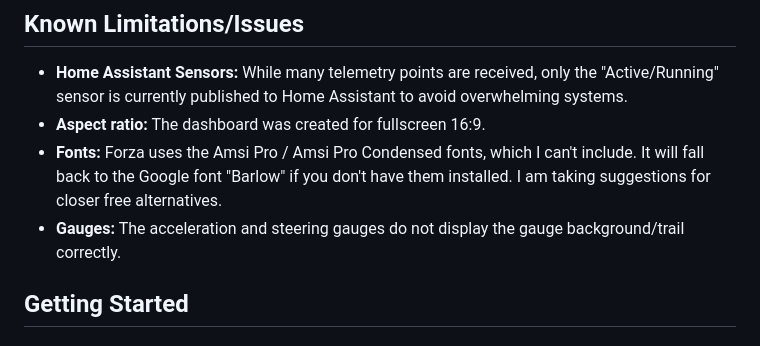
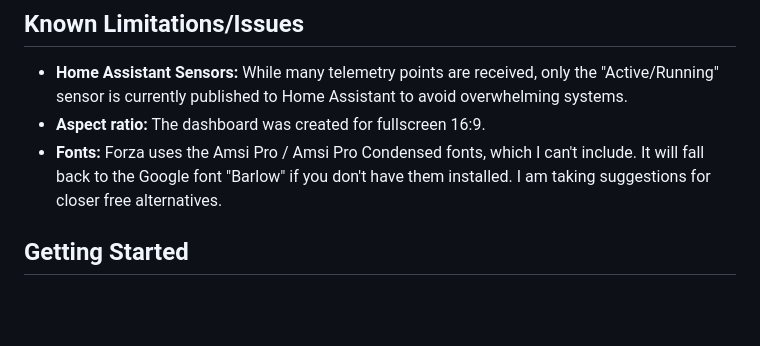
Before and after one commit to luke255/forza-hud, a Markdown page: README.md, the part around the change. Rendered like a GitHub page; blank space fills up the shorter version.

Commit message:
Drop the gauge limitation from the README
The Accelerator and Steering gauges now draw their trails properly.

Co-Authored-By: Claude Opus 5.5 <noreply@anthropic.com>
Claude-Session: https://claude.ai/code/session_015p4Bo37L6jBGssid2HszwP

```diff
--- a/README.md
+++ b/README.md
@@ -17,7 +17,6 @@ A web-based Heads-Up Display (HUD) for Forza Horizon that receives telemetry dat
 - **Home Assistant Sensors:** While many telemetry points are received, only the "Active/Running" sensor is currently published to Home Assistant to avoid overwhelming systems.
 - **Aspect ratio:** The dashboard was created for fullscreen 16:9.
 - **Fonts:** Forza uses the Amsi Pro / Amsi Pro Condensed fonts, which I can't include. It will fall back to the Google font "Barlow" if you don't have them installed. I am taking suggestions for closer free alternatives.
-- **Gauges:** The acceleration and steering gauges do not display the gauge background/trail correctly.
 
 ## Getting Started
 
```
